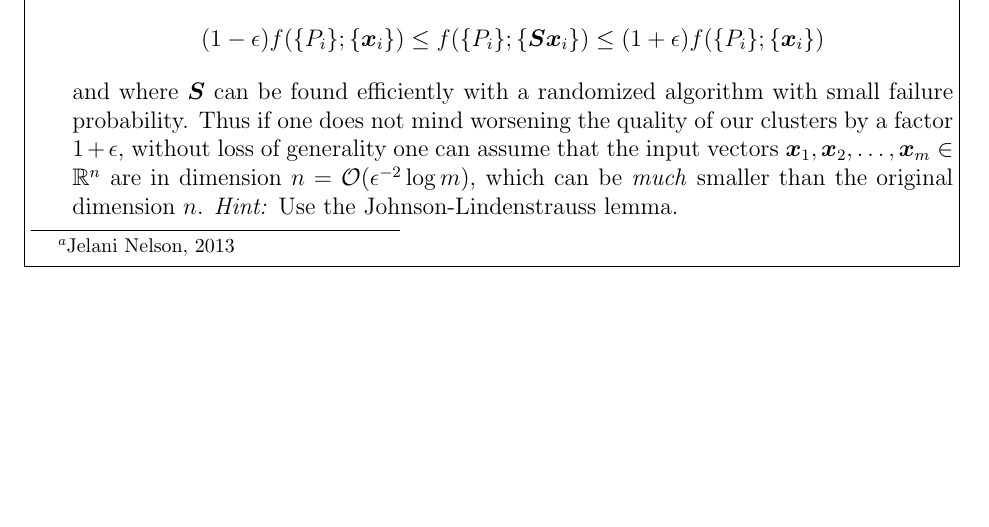
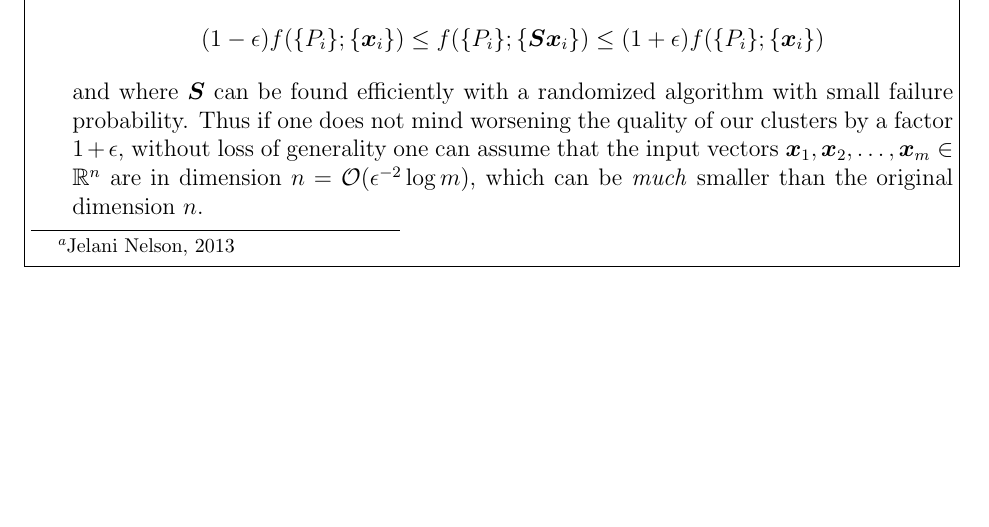
Before and after one commit to math173/math173.github.io, a LaTeX problem sheet (hw/pset5.tex): part of page 2 of 2, cut so that both start at the same text. Compiled offline with pdfLaTeX.

Commit message:
update pset5

```diff
--- a/hw/pset5.tex
+++ b/hw/pset5.tex
@@ -69,7 +69,7 @@
         Thus if one does not mind worsening the quality of our clusters by a factor $1+\epsilon$, without
         loss of generality one can assume that the input vectors $\x_1,\x_2,\ldots,\x_m\in\mathbb{R}^n$
         are in dimension $n = \mathcal{O}(\epsilon^{-2} \log m)$, which can be \emph{much} smaller than the
-        original dimension $n$. \textit{Hint:} Use the Johnson-Lindenstrauss lemma.
+        original dimension $n$.
 \end{enumerate}
 \end{problem}
 
```
Also changed, not shown: hw/pset5.pdf.
